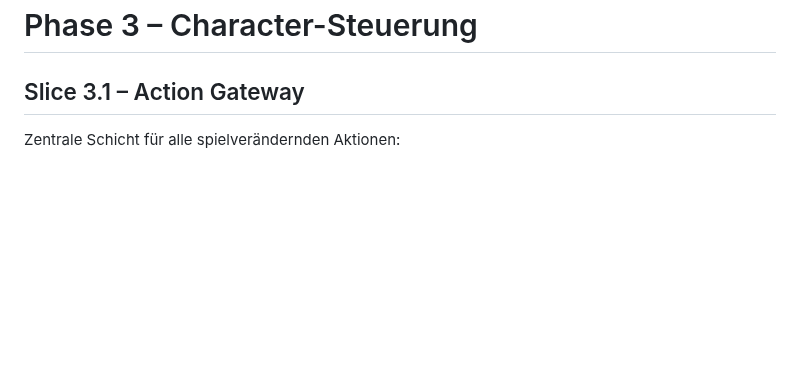
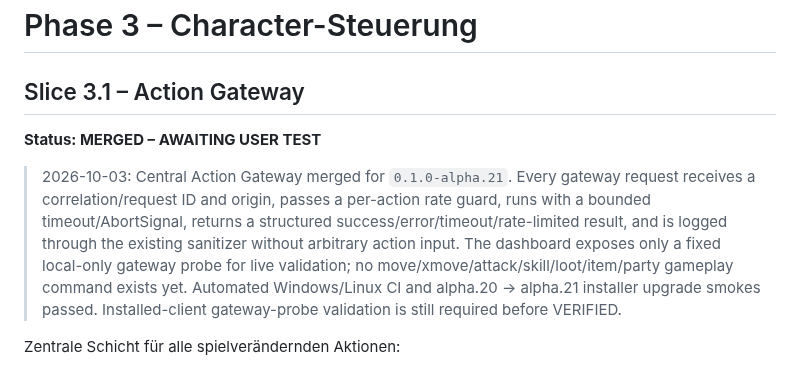
Before and after one commit to Riflex91/ALRemastered, a Markdown page: ROADMAP.md, the part around the change. GitHub-like rendering; blank space fills up the shorter version.

Commit message:
docs: mark Slice 3.1 awaiting user test

```diff
--- a/ROADMAP.md
+++ b/ROADMAP.md
@@ -566,6 +566,10 @@ Bewegen/Party betreten und Logs/State vergleichen.
 # Phase 3 – Character-Steuerung
 
 ## Slice 3.1 – Action Gateway
+
+**Status: MERGED – AWAITING USER TEST**
+
+> 2026-10-03: Central Action Gateway merged for `0.1.0-alpha.21`. Every gateway request receives a correlation/request ID and origin, passes a per-action rate guard, runs with a bounded timeout/AbortSignal, returns a structured success/error/timeout/rate-limited result, and is logged through the existing sanitizer without arbitrary action input. The dashboard exposes only a fixed local-only gateway probe for live validation; no move/xmove/attack/skill/loot/item/party gameplay command exists yet. Automated Windows/Linux CI and alpha.20 → alpha.21 installer upgrade smokes passed. Installed-client gateway-probe validation is still required before VERIFIED.
 
 Zentrale Schicht für alle spielverändernden Aktionen:
 
```
